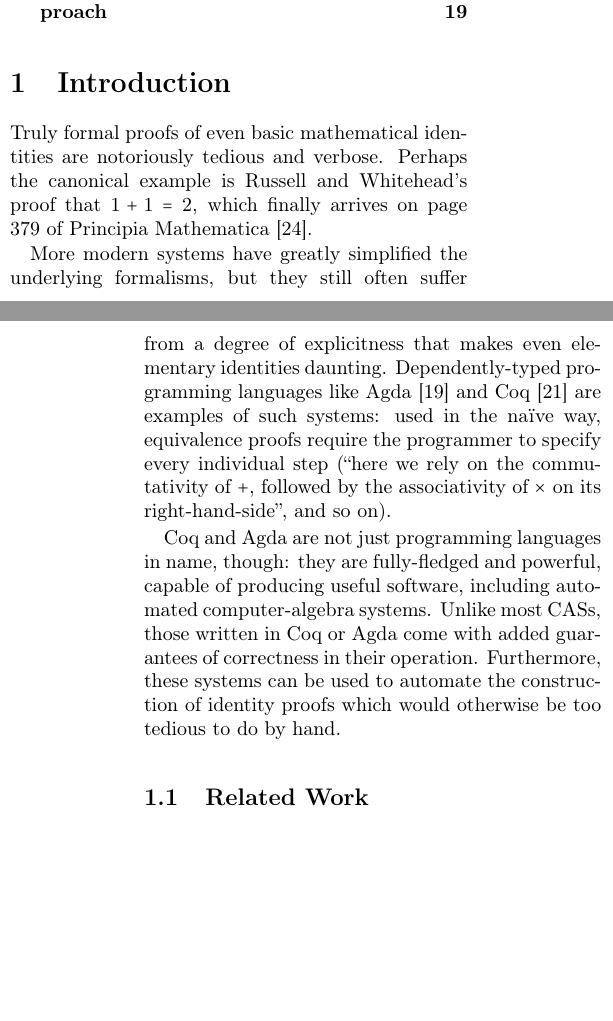
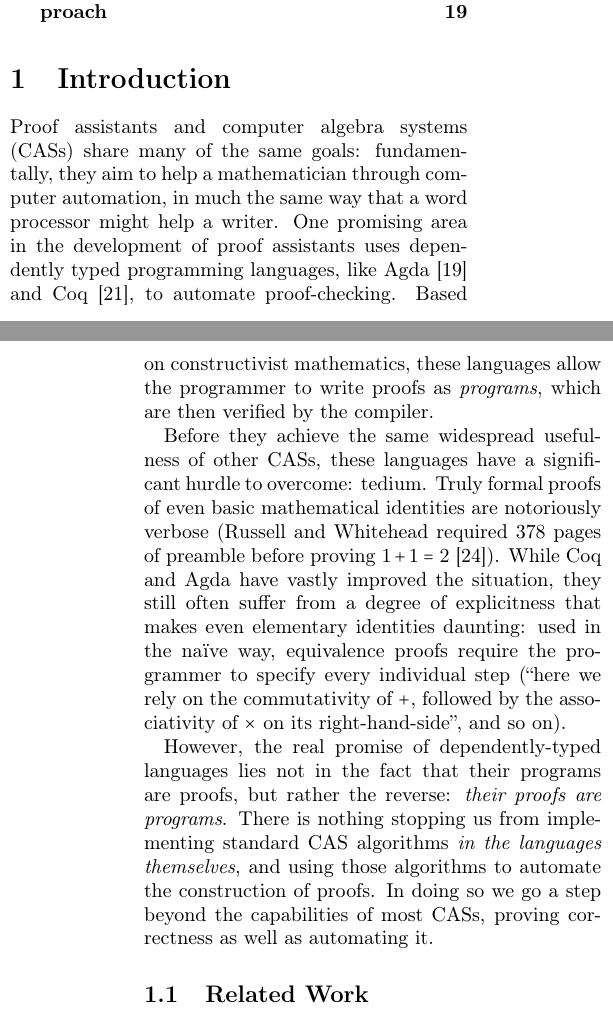
Before and after one commit to oisdk/agda-ring-solver-report, a LaTeX paper (report.tex): two parts of the columns of pages 1 and 2 of 23, joined at a grey line, cut so that both start at the same text, the shorter picture padded with empty space. The pictures show the PDF file report.pdf that the author committed with the source.

Commit message:
reworked intro

```diff
--- a/report.tex
+++ b/report.tex
@@ -99,16 +99,19 @@
 \end{abstract}
 \tableofcontents
 \section{Introduction}
-Truly formal proofs of even basic mathematical identities are notoriously
-tedious and verbose. Perhaps the canonical example is Russell and Whitehead's
-proof that \(1+1=2\), which finally arrives on page 379 of Principia
-Mathematica\cite{whitehead_principia_1910}.
+Proof assistants and computer algebra systems (CASs) share many of the same
+goals: fundamentally, they aim to help a mathematician through computer
+automation, in much the same way that a word processor might help a writer. One
+promising area in the development of proof assistants uses dependently typed
+programming languages, like Agda\cite{norell_dependently_2008} and
+Coq\cite{the_coq_development_team_2018_1219885}, to automate proof-checking.
+Based on constructivist mathematics, these languages allow the programmer to
+write proofs as \emph{programs}, which are then verified by the compiler.
 
-More modern systems have greatly simplified the underlying formalisms, but they
-still often suffer from a degree of explicitness that makes even elementary
-identities daunting. Dependently-typed programming languages like
-Agda\cite{norell_dependently_2008} and
-Coq\cite{the_coq_development_team_2018_1219885} are examples of such systems:
-used in the naïve way, equivalence proofs require the programmer to specify
-every individual step (``here we rely on the commutativity of \(+\), followed by
-the associativity of \(\times\) on its right-hand-side'', and so on).
+Before they achieve the same widespread usefulness of other CASs, these
+languages have a significant hurdle to overcome: tedium. Truly formal proofs of
+even basic mathematical identities are notoriously verbose (Russell and
+Whitehead required 378 pages of preamble before proving \(1+1=2\)
+\cite{whitehead_principia_1910}). While Coq and Agda have vastly improved the
+situation, they still often suffer from a degree of explicitness that makes even
+elementary identities daunting: used in the naïve way, equivalence proofs
@@ -115,10 +121,10 @@ the associativity of \(\times\) on its right-hand-side'', and so on).
 
-Coq and Agda are not just programming languages in name, though: they are
-fully-fledged and powerful, capable of producing useful software, including
-automated computer-algebra systems. Unlike most CASs, those written in Coq or
-Agda come with added guarantees of correctness in their operation. Furthermore,
-these systems can be used to automate the construction of identity proofs which
-would otherwise be too tedious to do by hand.
+However, the real promise of dependently-typed languages lies not in the fact
+that their programs are proofs, but rather the reverse: \emph{their proofs are
+  programs}. There is nothing stopping us from implementing standard CAS
+algorithms \emph{in the languages themselves}, and using those algorithms to
+automate the construction of proofs. In doing so we go a step beyond the
+capabilities of most CASs, proving correctness as well as automating it.
 \subsection{Related Work}
 The state-of-the-art solver for polynomial equalities (over commutative rings)
 was originally presented in\cite{gregoire_proving_2005}, and is used in Coq's
```
Also changed, not shown: report.pdf, report.tex (5 more changed lines), 1 other file.
